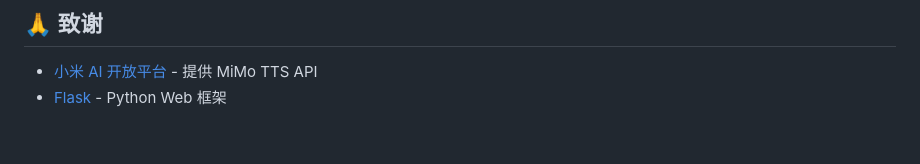
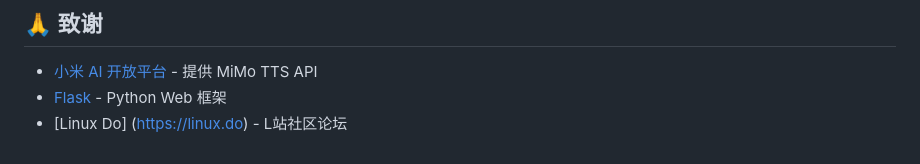
Before and after one commit to wj6015/mimo-clone, a Markdown page: readme.md, the part around the change. Rendered like a GitHub page.

```diff
--- a/readme.md
+++ b/readme.md
@@ -460,3 +460,4 @@ Content-Type: multipart/form-data
 
 - [小米 AI 开放平台](https://ai.xiaomi.com/) - 提供 MiMo TTS API
 - [Flask](https://flask.palletsprojects.com/) - Python Web 框架
+- [Linux Do] (https://linux.do) - L站社区论坛
```
